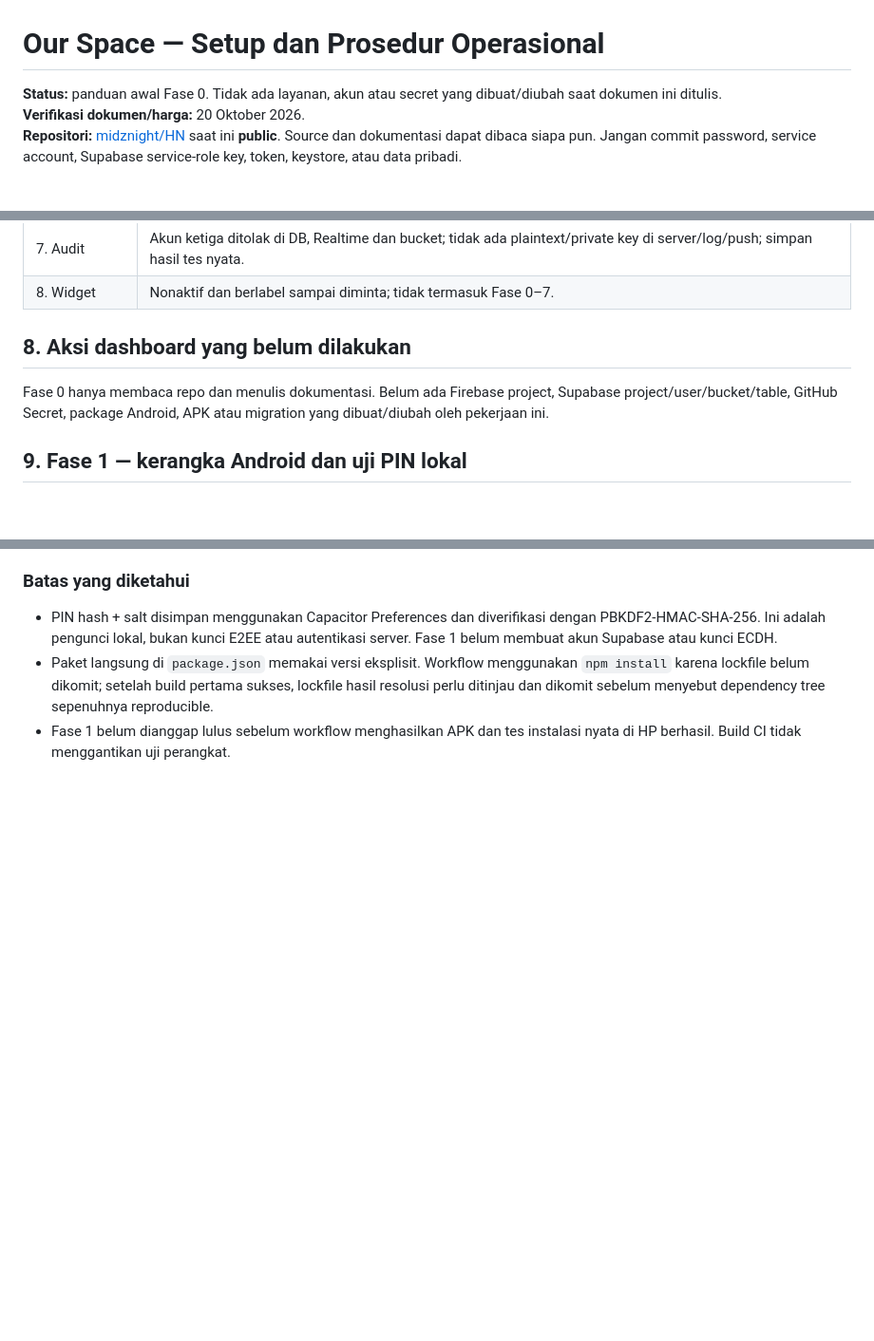
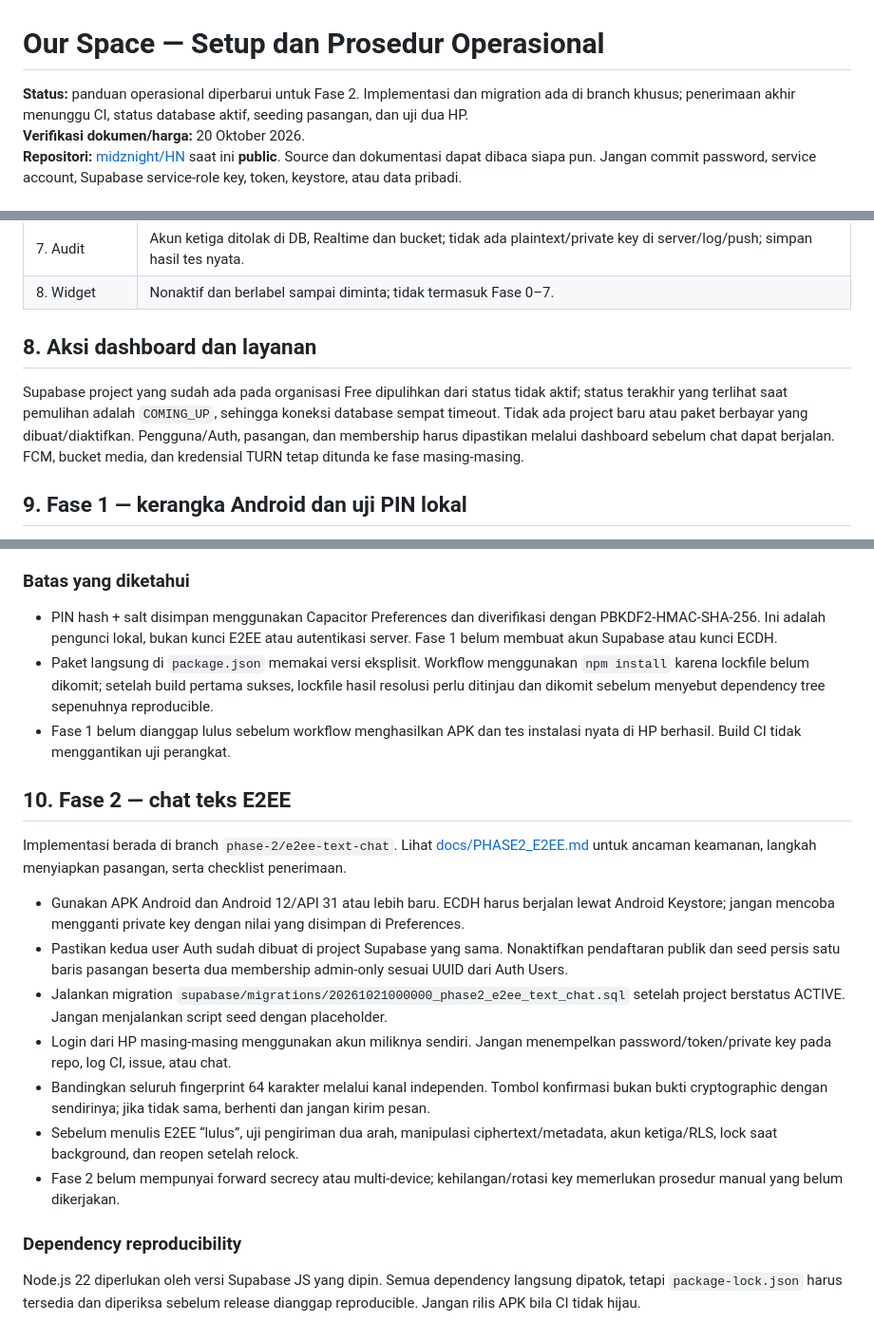
Before and after one commit to midznight/HN, a Markdown page: SETUP.md, 3 parts joined by grey strips. Shown at 95% size. Drawn GitHub-style; blank space fills up the shorter version.

Commit message:
docs(setup): add Phase 2 E2EE operations and acceptance guidance

```diff
--- a/SETUP.md
+++ b/SETUP.md
@@ -1,6 +1,6 @@
 # Our Space — Setup dan Prosedur Operasional
 
-**Status:** panduan awal Fase 0. Tidak ada layanan, akun atau secret yang dibuat/diubah saat dokumen ini ditulis.
+**Status:** panduan operasional diperbarui untuk Fase 2. Implementasi dan migration ada di branch khusus; penerimaan akhir menunggu CI, status database aktif, seeding pasangan, dan uji dua HP.
 **Verifikasi dokumen/harga:** 20 Oktober 2026.
 **Repositori:** [midznight/HN](https://github.com/midznight/HN) saat ini **public**. Source dan dokumentasi dapat dibaca siapa pun. Jangan commit password, service account, Supabase service-role key, token, keystore, atau data pribadi.
 
@@ -99,9 +99,9 @@ Belum ada fitur yang dinyatakan lulus pada Fase 0. Checklist harus dilaporkan se
 | 7. Audit | Akun ketiga ditolak di DB, Realtime dan bucket; tidak ada plaintext/private key di server/log/push; simpan hasil tes nyata. |
 | 8. Widget | Nonaktif dan berlabel sampai diminta; tidak termasuk Fase 0–7. |
 
-## 8. Aksi dashboard yang belum dilakukan
+## 8. Aksi dashboard dan layanan
 
-Fase 0 hanya membaca repo dan menulis dokumentasi. Belum ada Firebase project, Supabase project/user/bucket/table, GitHub Secret, package Android, APK atau migration yang dibuat/diubah oleh pekerjaan ini.
+Supabase project yang sudah ada pada organisasi Free dipulihkan dari status tidak aktif; status terakhir yang terlihat saat pemulihan adalah `COMING_UP`, sehingga koneksi database sempat timeout. Tidak ada project baru atau paket berbayar yang dibuat/diaktifkan. Pengguna/Auth, pasangan, dan membership harus dipastikan melalui dashboard sebelum chat dapat berjalan. FCM, bucket media, dan kredensial TURN tetap ditunda ke fase masing-masing.
 
 
 ## 9. Fase 1 — kerangka Android dan uji PIN lokal
@@ -129,3 +129,20 @@ Branch implementasi: `phase-1/capacitor-offline-shell`. Perubahan fase ini mempe
 - PIN hash + salt disimpan menggunakan Capacitor Preferences dan diverifikasi dengan PBKDF2-HMAC-SHA-256. Ini adalah pengunci lokal, bukan kunci E2EE atau autentikasi server. Fase 1 belum membuat akun Supabase atau kunci ECDH.
 - Paket langsung di `package.json` memakai versi eksplisit. Workflow menggunakan `npm install` karena lockfile belum dikomit; setelah build pertama sukses, lockfile hasil resolusi perlu ditinjau dan dikomit sebelum menyebut dependency tree sepenuhnya reproducible.
 - Fase 1 belum dianggap lulus sebelum workflow menghasilkan APK dan tes instalasi nyata di HP berhasil. Build CI tidak menggantikan uji perangkat.
+
+
+## 10. Fase 2 — chat teks E2EE
+
+Implementasi berada di branch `phase-2/e2ee-text-chat`. Lihat [docs/PHASE2_E2EE.md](docs/PHASE2_E2EE.md) untuk ancaman keamanan, langkah menyiapkan pasangan, serta checklist penerimaan.
+
+- Gunakan APK Android dan Android 12/API 31 atau lebih baru. ECDH harus berjalan lewat Android Keystore; jangan mencoba mengganti private key dengan nilai yang disimpan di Preferences.
+- Pastikan kedua user Auth sudah dibuat di project Supabase yang sama. Nonaktifkan pendaftaran publik dan seed persis satu baris pasangan beserta dua membership admin-only sesuai UUID dari Auth Users.
+- Jalankan migration `supabase/migrations/20261021000000_phase2_e2ee_text_chat.sql` setelah project berstatus ACTIVE. Jangan menjalankan script seed dengan placeholder.
+- Login dari HP masing-masing menggunakan akun miliknya sendiri. Jangan menempelkan password/token/private key pada repo, log CI, issue, atau chat.
+- Bandingkan seluruh fingerprint 64 karakter melalui kanal independen. Tombol konfirmasi bukan bukti cryptographic dengan sendirinya; jika tidak sama, berhenti dan jangan kirim pesan.
+- Sebelum menulis E2EE “lulus”, uji pengiriman dua arah, manipulasi ciphertext/metadata, akun ketiga/RLS, lock saat background, dan reopen setelah relock.
+- Fase 2 belum mempunyai forward secrecy atau multi-device; kehilangan/rotasi key memerlukan prosedur manual yang belum dikerjakan.
+
+### Dependency reproducibility
+
+Node.js 22 diperlukan oleh versi Supabase JS yang dipin. Semua dependency langsung dipatok, tetapi `package-lock.json` harus tersedia dan diperiksa sebelum release dianggap reproducible. Jangan rilis APK bila CI tidak hijau.
```
